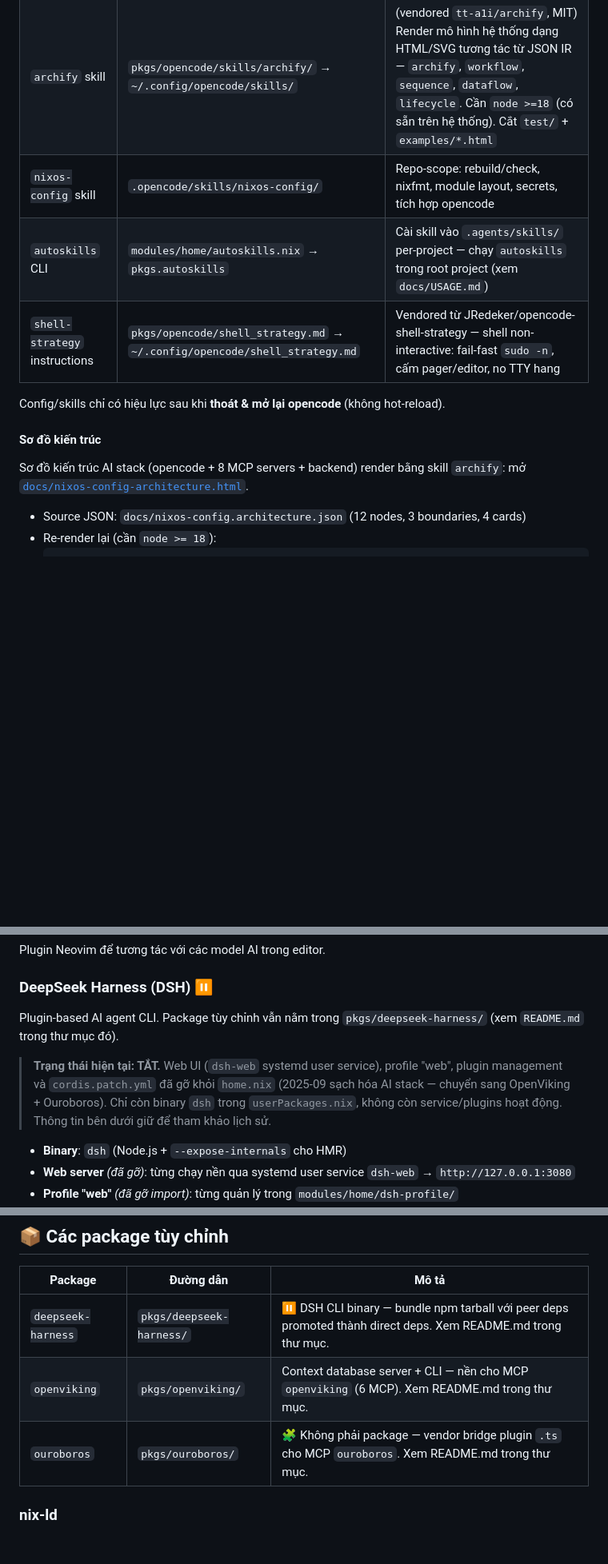
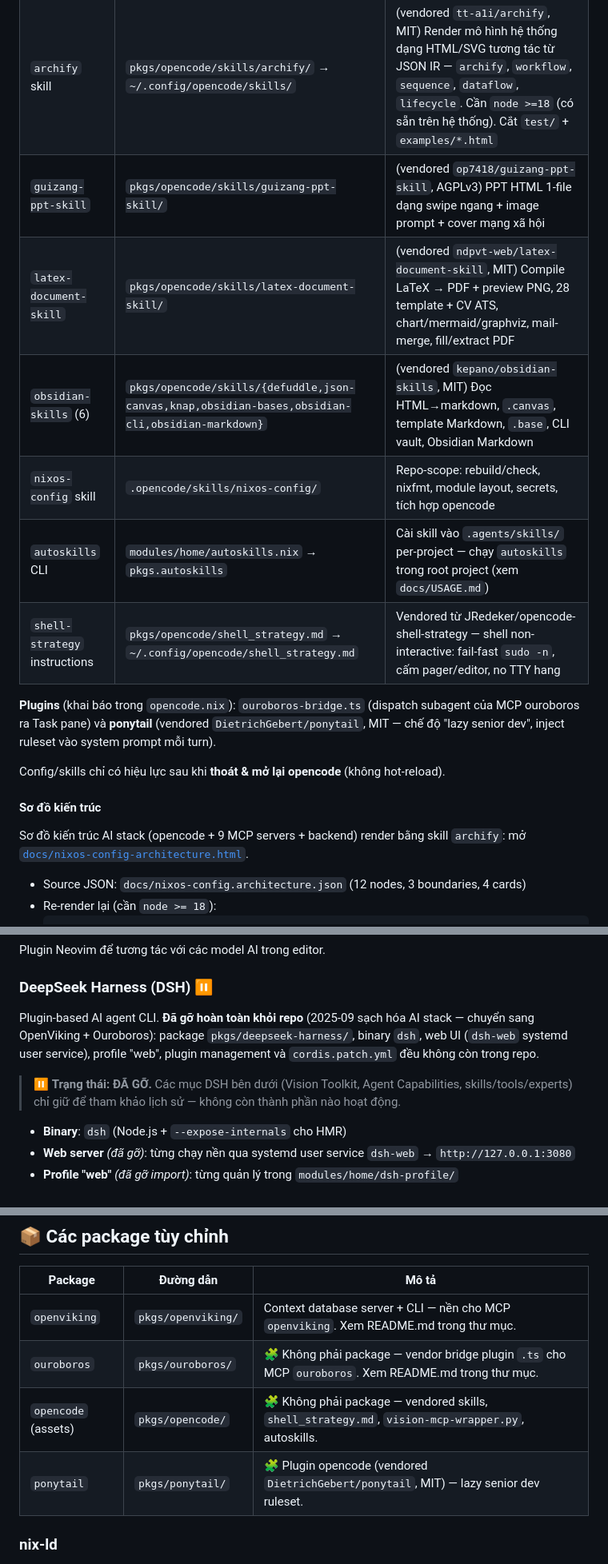
Before and after one commit to quangnguyen0101/nixos-config, a Markdown page: README.md, 3 parts joined by grey strips. Shown at 80% size. Drawn GitHub-style; blank space fills up the shorter version.

```diff
--- a/README.md
+++ b/README.md
@@ -120,15 +130,20 @@ Các server local dùng `uvx`/`npx` cần `LD_LIBRARY_PATH` trỏ tới `stdenv.
 |------|--------|-------|
 | `data-science` skill | `pkgs/opencode/skills/data-science/` → `~/.config/opencode/skills/` | Workflow data science chuẩn: notebook trên Jupyter MCP, compute server-side, Postgres/Docker, tra cứu arXiv, xuất plot + BibTeX |
 | `archify` skill | `pkgs/opencode/skills/archify/` → `~/.config/opencode/skills/` | (vendored `tt-a1i/archify`, MIT) Render mô hình hệ thống dạng HTML/SVG tương tác từ JSON IR — `archify`, `workflow`, `sequence`, `dataflow`, `lifecycle`. Cần `node >=18` (có sẵn trên hệ thống). Cắt `test/` + `examples/*.html` |
+| `guizang-ppt-skill` | `pkgs/opencode/skills/guizang-ppt-skill/` | (vendored `op7418/guizang-ppt-skill`, AGPLv3) PPT HTML 1-file dạng swipe ngang + image prompt + cover mạng xã hội |
+| `latex-document-skill` | `pkgs/opencode/skills/latex-document-skill/` | (vendored `ndpvt-web/latex-document-skill`, MIT) Compile LaTeX → PDF + preview PNG, 28 template + CV ATS, chart/mermaid/graphviz, mail-merge, fill/extract PDF |
+| `obsidian-skills` (6) | `pkgs/opencode/skills/{defuddle,json-canvas,knap,obsidian-bases,obsidian-cli,obsidian-markdown}` | (vendored `kepano/obsidian-skills`, MIT) Đọc HTML→markdown, `.canvas`, template Markdown, `.base`, CLI vault, Obsidian Markdown |
 | `nixos-config` skill | `.opencode/skills/nixos-config/` | Repo-scope: rebuild/check, nixfmt, module layout, secrets, tích hợp opencode |
 | `autoskills` CLI | `modules/home/autoskills.nix` → `pkgs.autoskills` | Cài skill vào `.agents/skills/` per-project — chạy `autoskills` trong root project (xem `docs/USAGE.md`) |
 | `shell-strategy` instructions | `pkgs/opencode/shell_strategy.md` → `~/.config/opencode/shell_strategy.md` | Vendored từ JRedeker/opencode-shell-strategy — shell non-interactive: fail-fast `sudo -n`, cấm pager/editor, no TTY hang |
+
+**Plugins** (khai báo trong `opencode.nix`): `ouroboros-bridge.ts` (dispatch subagent của MCP ouroboros ra Task pane) và **ponytail** (vendored `DietrichGebert/ponytail`, MIT — chế độ "lazy senior dev", inject ruleset vào system prompt mỗi turn).
 
 Config/skills chỉ có hiệu lực sau khi **thoát & mở lại opencode** (không hot-reload).
 
 #### Sơ đồ kiến trúc
 
-Sơ đồ kiến trúc AI stack (opencode + 8 MCP servers + backend) render bằng skill `archify`: mở [`docs/nixos-config-architecture.html`](docs/nixos-config-architecture.html).
+Sơ đồ kiến trúc AI stack (opencode + 9 MCP servers + backend) render bằng skill `archify`: mở [`docs/nixos-config-architecture.html`](docs/nixos-config-architecture.html).
 
 - Source JSON: `docs/nixos-config.architecture.json` (12 nodes, 3 boundaries, 4 cards)
 - Re-render lại (cần `node >= 18`):
@@ -145,9 +160,9 @@ Chạy dưới `systemd --user` (`systemctl --user enable --now ollama`). Khi th
 Plugin Neovim để tương tác với các model AI trong editor.
 
 ### DeepSeek Harness (DSH) ⏸️
-Plugin-based AI agent CLI. Package tùy chỉnh vẫn nằm trong `pkgs/deepseek-harness/` (xem `README.md` trong thư mục đó).
+Plugin-based AI agent CLI. **Đã gỡ hoàn toàn khỏi repo** (2025-09 sạch hóa AI stack — chuyển sang OpenViking + Ouroboros): package `pkgs/deepseek-harness/`, binary `dsh`, web UI (`dsh-web` systemd user service), profile "web", plugin management và `cordis.patch.yml` đều không còn trong repo.
 
-> **Trạng thái hiện tại: TẮT.** Web UI (`dsh-web` systemd user service), profile "web", plugin management và `cordis.patch.yml` đã gỡ khỏi `home.nix` (2025-09 sạch hóa AI stack — chuyển sang OpenViking + Ouroboros). Chỉ còn binary `dsh` trong `userPackages.nix`, không còn service/plugins hoạt động. Thông tin bên dưới giữ để tham khảo lịch sử.
+> ⏸️ **Trạng thái: ĐÃ GỠ.** Các mục DSH bên dưới (Vision Toolkit, Agent Capabilities, skills/tools/experts) chỉ giữ để tham khảo lịch sử — không còn thành phần nào hoạt động.
 
 - **Binary**: `dsh` (Node.js + `--expose-internals` cho HMR)
 - **Web server** *(đã gỡ)*: từng chạy nền qua systemd user service `dsh-web` → `http://127.0.0.1:3080`
@@ -263,9 +278,10 @@ Database ngữ cảnh bền vững. Không gian URI `viking://`.
 
 | Package | Đường dẫn | Mô tả |
 |---------|-----------|-------|
-| `deepseek-harness` | `pkgs/deepseek-harness/` | ⏸️ DSH CLI binary — bundle npm tarball với peer deps promoted thành direct deps. Xem README.md trong thư mục. |
-| `openviking` | `pkgs/openviking/` | Context database server + CLI — nền cho MCP `openviking` (6 MCP). Xem README.md trong thư mục. |
+| `openviking` | `pkgs/openviking/` | Context database server + CLI — nền cho MCP `openviking`. Xem README.md trong thư mục. |
 | `ouroboros` | `pkgs/ouroboros/` | 🧩 Không phải package — vendor bridge plugin `.ts` cho MCP `ouroboros`. Xem README.md trong thư mục. |
+| `opencode` (assets) | `pkgs/opencode/` | 🧩 Không phải package — vendored skills, `shell_strategy.md`, `vision-mcp-wrapper.py`, autoskills. |
+| `ponytail` | `pkgs/ponytail/` | 🧩 Plugin opencode (vendored `DietrichGebert/ponytail`, MIT) — lazy senior dev ruleset. |
 
 ### nix-ld
 `modules/system/nix-ld.nix` kích hoạt `programs.nix-ld` với `libstdc++`, `zlib`, `openssl` — cần thiết cho C-extension wheels (pillow, numpy, greenlet, …) dựng ngoài nix.
```
Also changed, not shown: other parts of README.md (+27 -18 lines).
